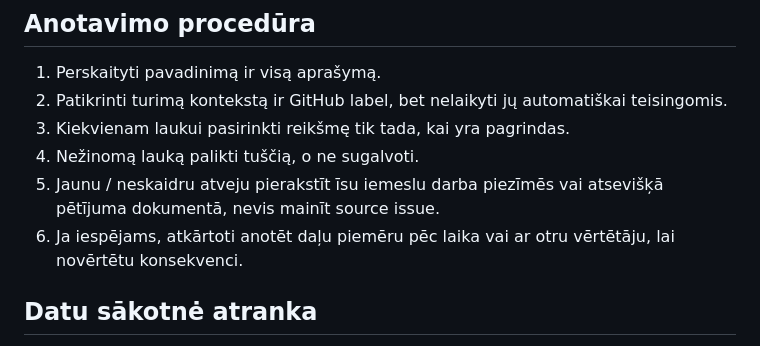
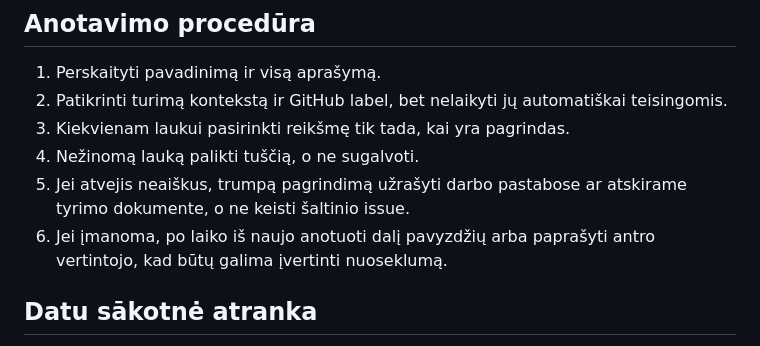
Before and after one commit to darijuslip902/Bakalauras, a Markdown page: docs/DATA_LABELING.md, the part around the change. Drawn GitHub-style.

Commit message:
docs: fix language in implementation and labeling guides

```diff
--- a/docs/DATA_LABELING.md
+++ b/docs/DATA_LABELING.md
@@ -46,8 +46,8 @@ Nepriskirti P0 vien todėl, kad issue aprašyme yra žodis „critical“. Jei n
 2. Patikrinti turimą kontekstą ir GitHub label, bet nelaikyti jų automatiškai teisingomis.
 3. Kiekvienam laukui pasirinkti reikšmę tik tada, kai yra pagrindas.
 4. Nežinomą lauką palikti tuščią, o ne sugalvoti.
-5. Jaunu / neskaidru atveju pierakstīt īsu iemeslu darba piezīmēs vai atsevišķā pētījuma dokumentā, nevis mainīt source issue.
-6. Ja iespējams, atkārtoti anotēt daļu piemēru pēc laika vai ar otru vērtētāju, lai novērtētu konsekvenci.
+5. Jei atvejis neaiškus, trumpą pagrindimą užrašyti darbo pastabose ar atskirame tyrimo dokumente, o ne keisti šaltinio issue.
+6. Jei įmanoma, po laiko iš naujo anotuoti dalį pavyzdžių arba paprašyti antro vertintojo, kad būtų galima įvertinti nuoseklumą.
 
 ## Datu sākotnė atranka
 
```
